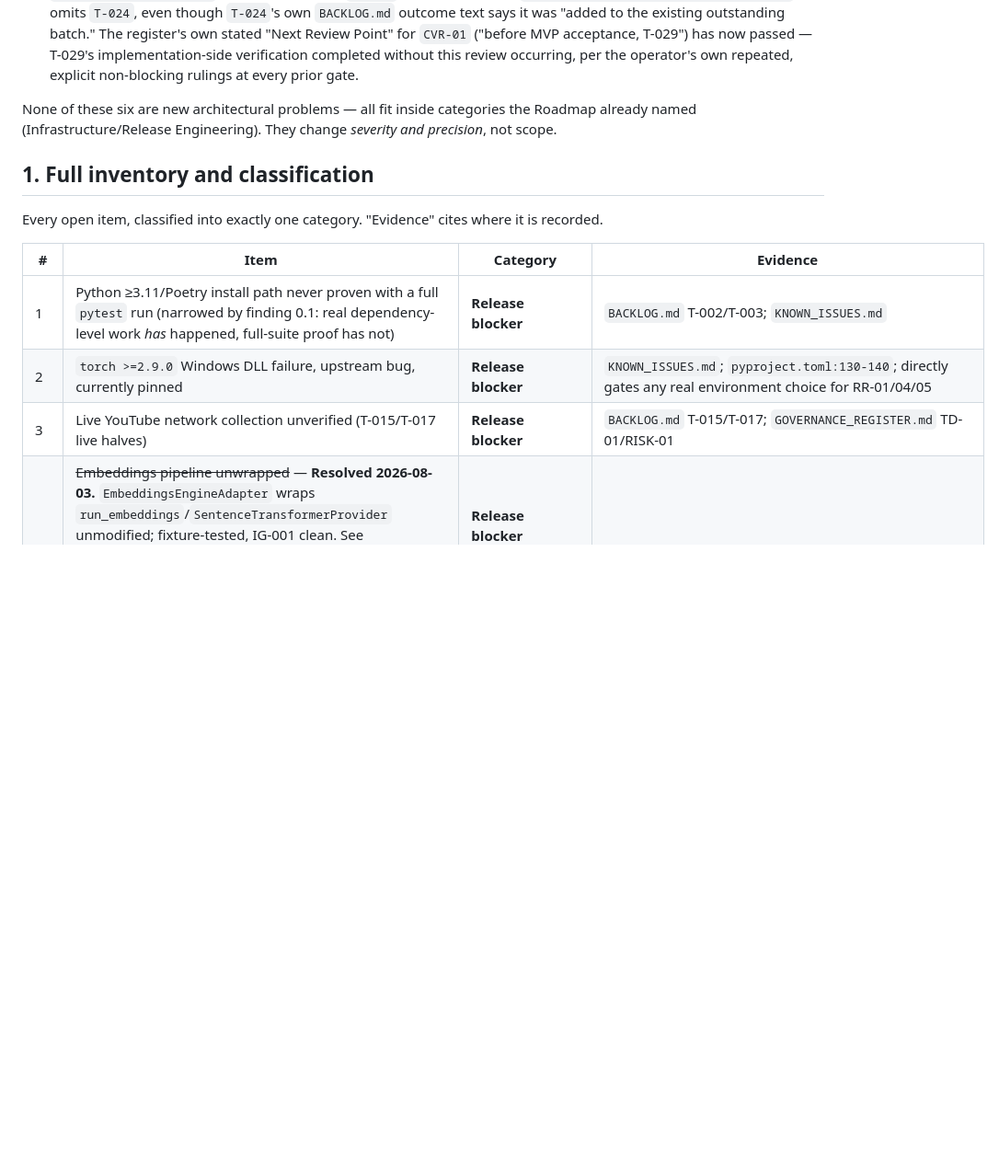
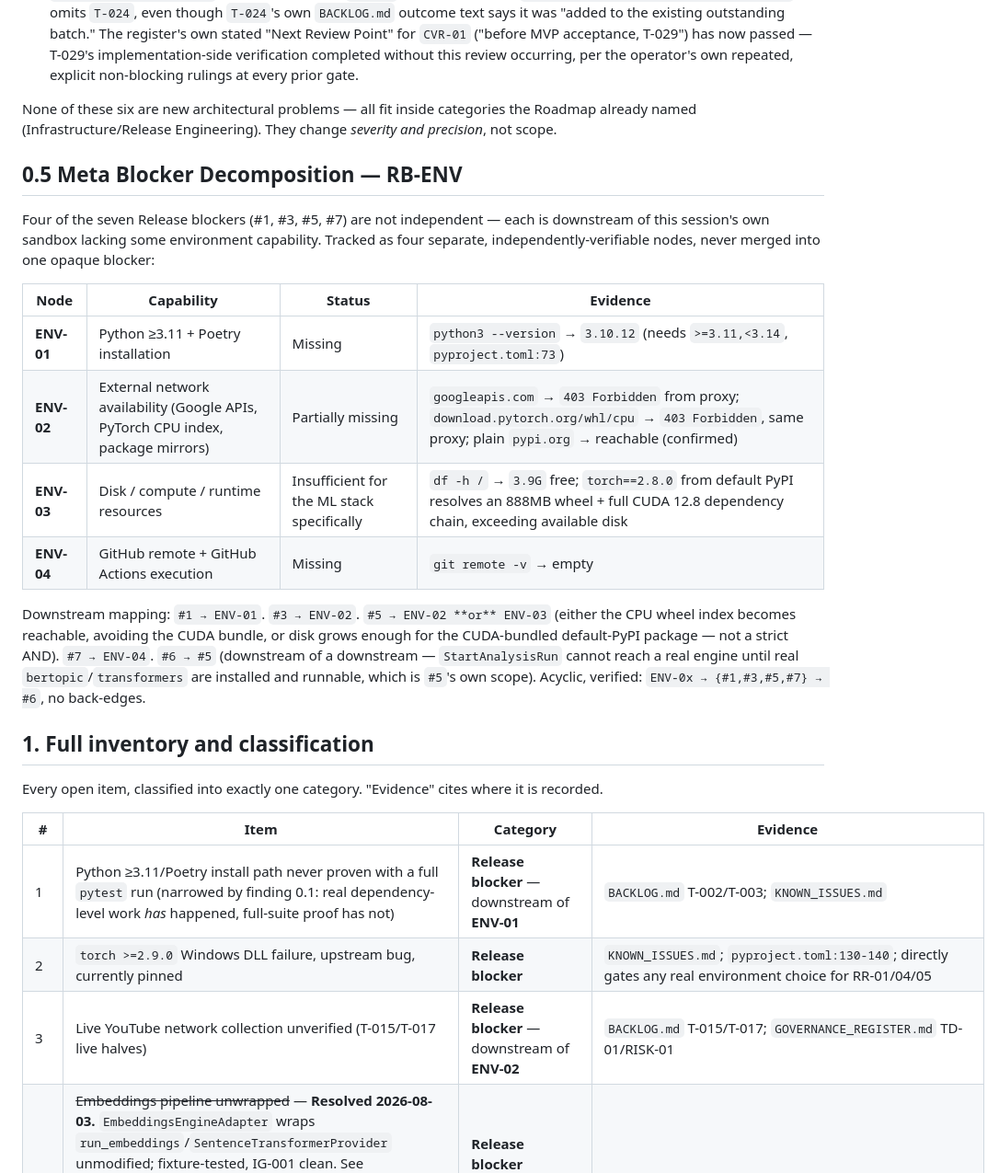
Before and after one commit to ahmettuncayerdem-cyber/finfluencer_platform, a Markdown page: docs/implementation/RELEASE_BLOCKING_ASSESSMENT.md, the part around one of its changes. Shown at 92% size. Drawn GitHub-style; blank space fills up the shorter version.

```diff
--- a/docs/implementation/RELEASE_BLOCKING_ASSESSMENT.md
+++ b/docs/implementation/RELEASE_BLOCKING_ASSESSMENT.md
@@ -68,13 +68,33 @@ alone, surfaced five items the Roadmap did not account for:
 None of these six are new architectural problems — all fit inside categories the Roadmap already
 named (Infrastructure/Release Engineering). They change *severity and precision*, not scope.
 
+## 0.5 Meta Blocker Decomposition — RB-ENV
+
+Four of the seven Release blockers (#1, #3, #5, #7) are not independent — each is downstream of
+this session's own sandbox lacking some environment capability. Tracked as four separate,
+independently-verifiable nodes, never merged into one opaque blocker:
+
+| Node | Capability | Status | Evidence |
+|---|---|---|---|
+| **ENV-01** | Python ≥3.11 + Poetry installation | Missing | `python3 --version` → `3.10.12` (needs `>=3.11,<3.14`, `pyproject.toml:73`) |
+| **ENV-02** | External network availability (Google APIs, PyTorch CPU index, package mirrors) | Partially missing | `googleapis.com` → `403 Forbidden` from proxy; `download.pytorch.org/whl/cpu` → `403 Forbidden`, same proxy; plain `pypi.org` → reachable (confirmed) |
+| **ENV-03** | Disk / compute / runtime resources | Insufficient for the ML stack specifically | `df -h /` → `3.9G` free; `torch==2.8.0` from default PyPI resolves an 888MB wheel + full CUDA 12.8 dependency chain, exceeding available disk |
+| **ENV-04** | GitHub remote + GitHub Actions execution | Missing | `git remote -v` → empty |
+
+Downstream mapping: `#1 → ENV-01`. `#3 → ENV-02`. `#5 → ENV-02 **or** ENV-03` (either the CPU
+wheel index becomes reachable, avoiding the CUDA bundle, or disk grows enough for the CUDA-bundled
+default-PyPI package — not a strict AND). `#7 → ENV-04`. `#6 → #5` (downstream of a downstream —
+`StartAnalysisRun` cannot reach a real engine until real `bertopic`/`transformers` are installed
+and runnable, which is `#5`'s own scope). Acyclic, verified: `ENV-0x → {#1,#3,#5,#7} → #6`, no
+back-edges.
+
 ## 1. Full inventory and classification
 
 Every open item, classified into exactly one category. "Evidence" cites where it is recorded.
 
 | # | Item | Category | Evidence |
 |---|---|---|---|
-| 1 | Python ≥3.11/Poetry install path never proven with a full `pytest` run (narrowed by finding 0.1: real dependency-level work *has* happened, full-suite proof has not) | **Release blocker** | `BACKLOG.md` T-002/T-003; `KNOWN_ISSUES.md` |
+| 1 | Python ≥3.11/Poetry install path never proven with a full `pytest` run (narrowed by finding 0.1: real dependency-level work *has* happened, full-suite proof has not) | **Release blocker** — downstream of **ENV-01** | `BACKLOG.md` T-002/T-003; `KNOWN_ISSUES.md` |
 | 2 | `torch >=2.9.0` Windows DLL failure, upstream bug, currently pinned | **Release blocker** | `KNOWN_ISSUES.md`; `pyproject.toml:130-140`; directly gates any real environment choice for RR-01/04/05 |
-| 3 | Live YouTube network collection unverified (T-015/T-017 live halves) | **Release blocker** | `BACKLOG.md` T-015/T-017; `GOVERNANCE_REGISTER.md` TD-01/RISK-01 |
+| 3 | Live YouTube network collection unverified (T-015/T-017 live halves) | **Release blocker** — downstream of **ENV-02** | `BACKLOG.md` T-015/T-017; `GOVERNANCE_REGISTER.md` TD-01/RISK-01 |
 | 4 | ~~Embeddings pipeline unwrapped~~ — **Resolved 2026-08-03.** `EmbeddingsEngineAdapter` wraps `run_embeddings`/`SentenceTransformerProvider` unmodified; fixture-tested, IG-001 clean. See `RB4_EMBEDDINGS_ADAPTER_MIGRATION_RISK_CHECKLIST.md`. **New dependency surfaced while resolving this item, not yet resolved:** `comments.parquet` has no `text_clean` until `preprocess/` is wrapped ("Adaptation required," Roadmap R-6) — blocks a real end-to-end run regardless of this fix. | **Release blocker** (partially resolved; preprocess gap remains) | `infrastructure/analysis/CONTEXT_PACK.md`; `RB4_EMBEDDINGS_ADAPTER_MIGRATION_RISK_CHECKLIST.md` |
```
Also changed, not shown: other parts of docs/implementation/RELEASE_BLOCKING_ASSESSMENT.md (+3 -3 lines), docs/implementation/PROGRAM_DIRECTOR_REPORT.md (added, +152 -0 lines).
